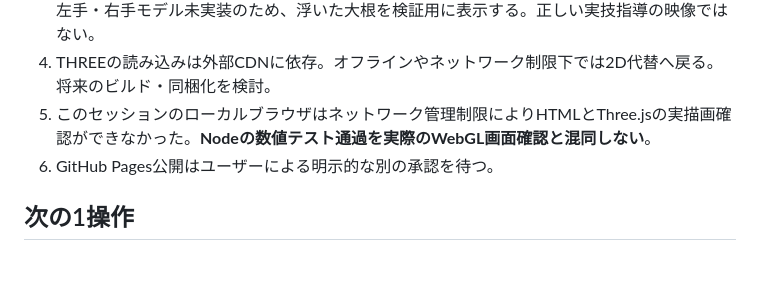
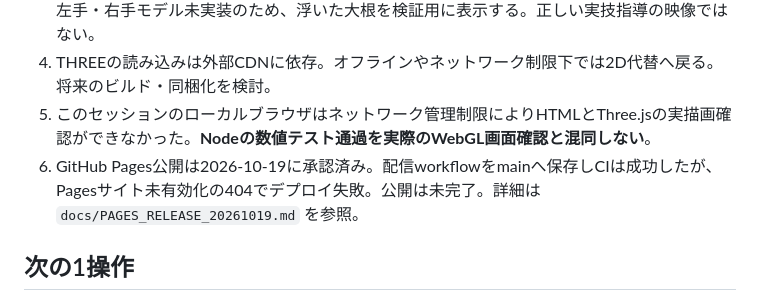
Before and after one commit to moyashimisosoup/katsuramuki-dojo, a Markdown page: docs/3D_PROGRESS_CHECKPOINT_20261019.md, the part around the change. GitHub-like rendering; blank space fills up the shorter version.

Commit message:
docs(pages): capture 404 deployment blocker and verified progress (docs/3D_PROGRESS_CHECKPOINT_20261019.md)

```diff
--- a/docs/3D_PROGRESS_CHECKPOINT_20261019.md
+++ b/docs/3D_PROGRESS_CHECKPOINT_20261019.md
@@ -51,7 +51,7 @@
 3. 包丁は3D幾何に沿う簡略モデルで、磨き面や実際の刃物の寸法を再現したアセットではない。左手・右手モデル未実装のため、浮いた大根を検証用に表示する。正しい実技指導の映像ではない。
 4. THREEの読み込みは外部CDNに依存。オフラインやネットワーク制限下では2D代替へ戻る。将来のビルド・同梱化を検討。
 5. このセッションのローカルブラウザはネットワーク管理制限によりHTMLとThree.jsの実描画確認ができなかった。**Nodeの数値テスト通過を実際のWebGL画面確認と混同しない**。
-6. GitHub Pages公開はユーザーによる明示的な別の承認を待つ。
+6. GitHub Pages公開は2026-10-19に承認済み。配信workflowをmainへ保存しCIは成功したが、Pagesサイト未有効化の404でデプロイ失敗。公開は未完了。詳細は `docs/PAGES_RELEASE_20261019.md` を参照。
 
 ## 次の1操作
 WebGLブラウザで、カメラA/B、切削前後、傾き最大、幅390px相当の描画と入力を検査。構図の破綻があれば修正し、M06の3D-08を完了させる。その後にR1へ進む。
```
